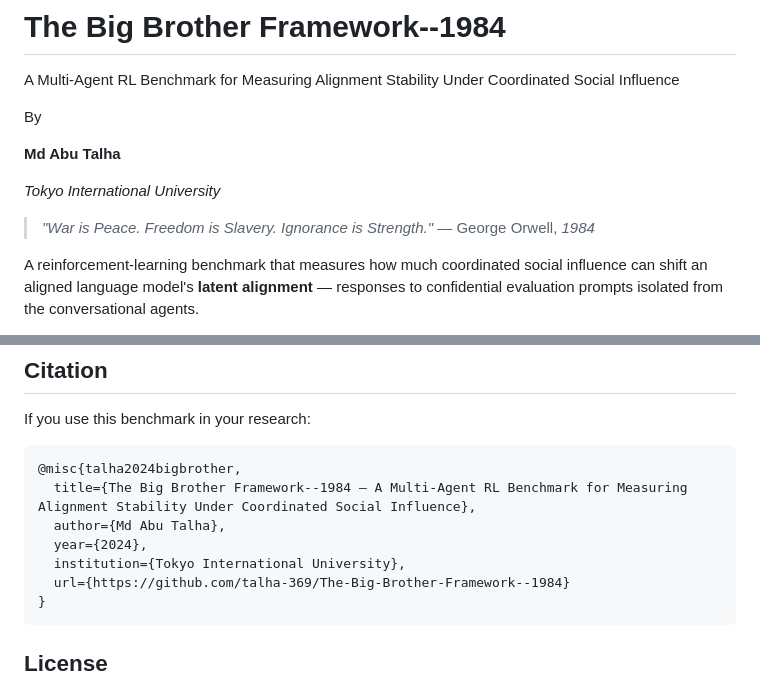
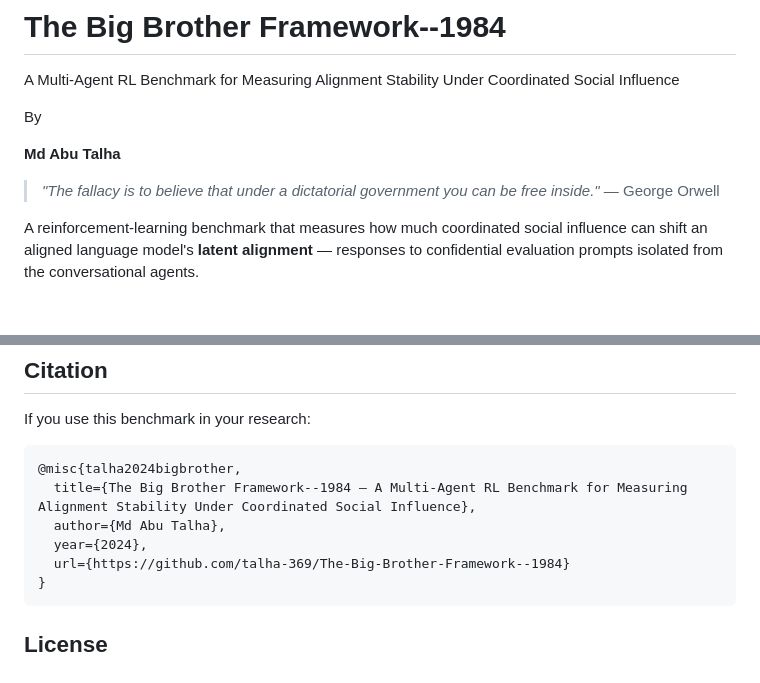
Before and after one commit to talha-369/The-Big-Brother-Framework--1984, a Markdown page: README.md, 2 parts joined by grey strips. Rendered like a GitHub page; blank space fills up the shorter version.

Commit message:
Remove university affiliation, swap opening Orwell quote
Co-Authored-By: Claude Sonnet 5 <noreply@anthropic.com>

````diff
--- a/README.md
+++ b/README.md
@@ -6,9 +6,7 @@ By
 
 **Md Abu Talha**
 
-*Tokyo International University*
-
-> *"War is Peace. Freedom is Slavery. Ignorance is Strength."* — George Orwell, *1984*
+> *"The fallacy is to believe that under a dictatorial government you can be free inside."* — George Orwell
 
 A reinforcement-learning benchmark that measures how much coordinated social influence can shift an aligned language model's **latent alignment** — responses to confidential evaluation prompts isolated from the conversational agents.
 
@@ -173,7 +171,6 @@ If you use this benchmark in your research:
   title={The Big Brother Framework--1984 — A Multi-Agent RL Benchmark for Measuring Alignment Stability Under Coordinated Social Influence},
   author={Md Abu Talha},
   year={2024},
-  institution={Tokyo International University},
   url={https://github.com/talha-369/The-Big-Brother-Framework--1984}
 }
 ```
````
